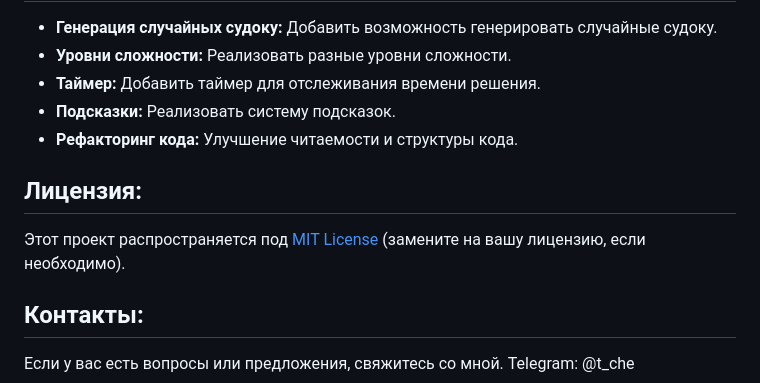
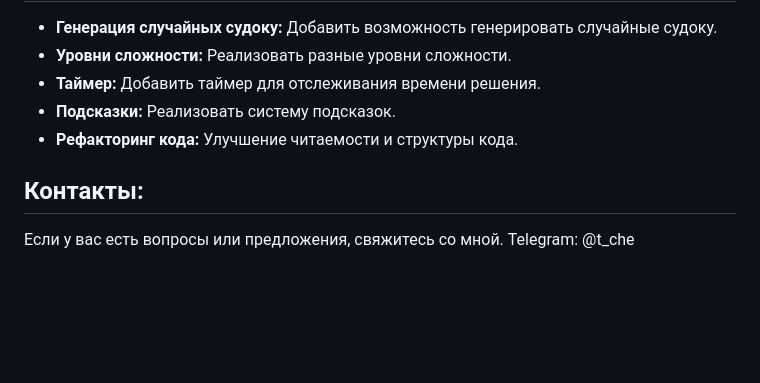
Before and after one commit to t-che/sudoku-3x3, a Markdown page: readme.md, the part around the change. GitHub-like rendering; blank space fills up the shorter version.

```diff
--- a/readme.md
+++ b/readme.md
@@ -42,10 +42,6 @@
 *   **Подсказки:**  Реализовать систему подсказок.
 *   **Рефакторинг кода:** Улучшение читаемости и структуры кода.
 
-##  Лицензия:
-
-Этот проект распространяется под [MIT License](LICENSE.md) (замените на вашу лицензию, если необходимо).
-
 ##  Контакты:
 
 Если у вас есть вопросы или предложения, свяжитесь со мной. Telegram: @t_che
```
